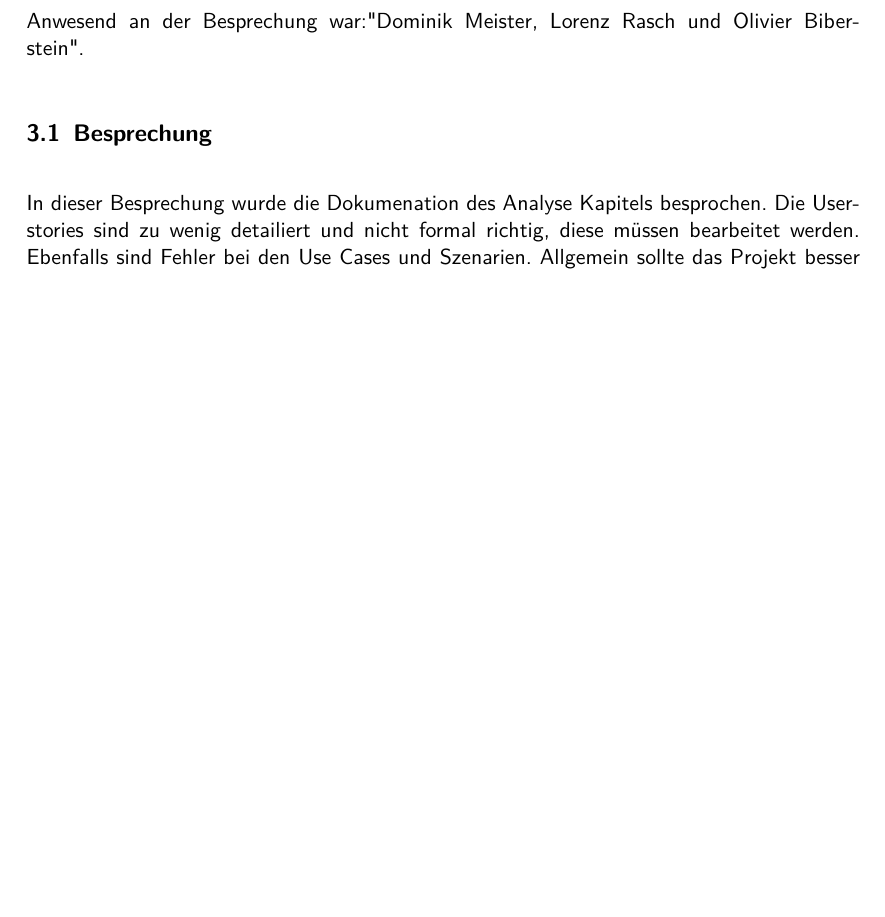
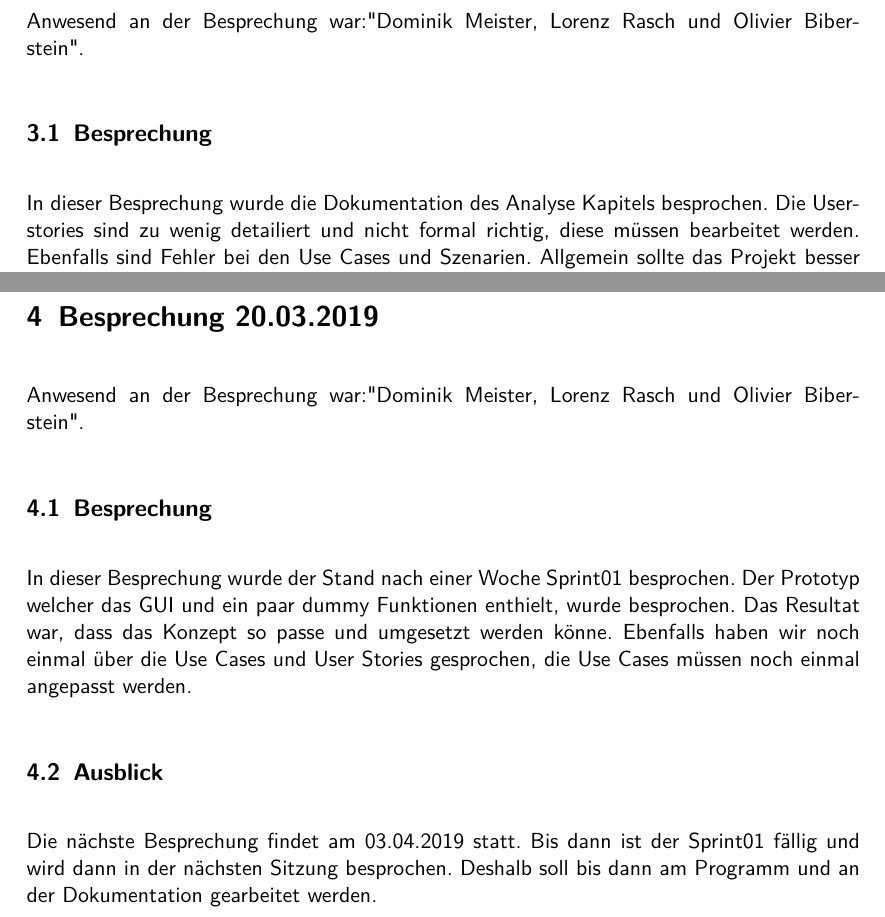
Before and after one commit to popcornx/mindmap, a LaTeX document (doc/Journal.tex): part of page 2 of 2 before the commit and two parts of pages 2 and 3 of 3 after it, the two joined at a grey line, cut so that both start at the same text, the shorter picture padded with empty space. Compiled offline with pdfLaTeX.

Commit message:
Changed UseCase Diagramm and Updated Journal

```diff
--- a/doc/Journal.tex
+++ b/doc/Journal.tex
@@ -38,9 +38,16 @@ Die nächste Besprechung findet am 13.03.2019 statt. Bis dann sollten die Verbes
 \section{Besprechung 13.03.2019}
 Anwesend an der Besprechung war:"Dominik Meister, Lorenz Rasch und Olivier Biberstein".
 \subsection{Besprechung}
-In dieser Besprechung wurde die Dokumenation des Analyse Kapitels besprochen. Die Userstories sind zu wenig detailiert und nicht formal richtig, diese müssen bearbeitet werden. Ebenfalls sind Fehler bei den Use Cases und Szenarien. Allgemein sollte das Projekt besser formatiert werden, d.h. mehr Absätze machen damit das Dokument lesbarer wird.
+In dieser Besprechung wurde die Dokumentation des Analyse Kapitels besprochen. Die Userstories sind zu wenig detailiert und nicht formal richtig, diese müssen bearbeitet werden. Ebenfalls sind Fehler bei den Use Cases und Szenarien. Allgemein sollte das Projekt besser formatiert werden, d.h. mehr Absätze machen damit das Dokument lesbarer wird.
 \subsection{Ausblick}
 Die nächste Besprechung findet am 20.03.2019 statt. Der Sprint-1 hat begonnen, dies bedeutet es wird begonnen mit dem Programmieren der Applikation. Auf nächstes mal soll ein Prototyp erstellt werden wie, das ganze ungefähr funktionieren soll. Ebenfalls sollten die oben genannten Punkte überarbeitet werden. Herr Biberstein legte uns noch nahe schneller zu arbeiten.
 
-
+\section{Besprechung 20.03.2019}
+Anwesend an der Besprechung war:"Dominik Meister, Lorenz Rasch und Olivier Biberstein".
+\subsection{Besprechung}
+In dieser Besprechung wurde der Stand nach einer Woche Sprint01 besprochen. Der Prototyp welcher das GUI und ein paar dummy Funktionen enthielt, wurde
+besprochen. Das Resultat war, dass das Konzept so passe und umgesetzt werden könne. Ebenfalls haben wir noch einmal über die Use Cases und User Stories gesprochen, die Use Cases müssen noch einmal angepasst werden.
+\subsection{Ausblick}
+Die nächste Besprechung findet am 03.04.2019 statt. Bis dann ist der Sprint01 fällig und wird dann in der nächsten Sitzung besprochen. Deshalb soll bis
+dann am Programm und an der Dokumentation gearbeitet werden.
 \end{document}
```
Also changed, not shown: doc/Dokumentation.pdf, doc/Journal.pdf, doc/UseCaseDiagram.PNG.
